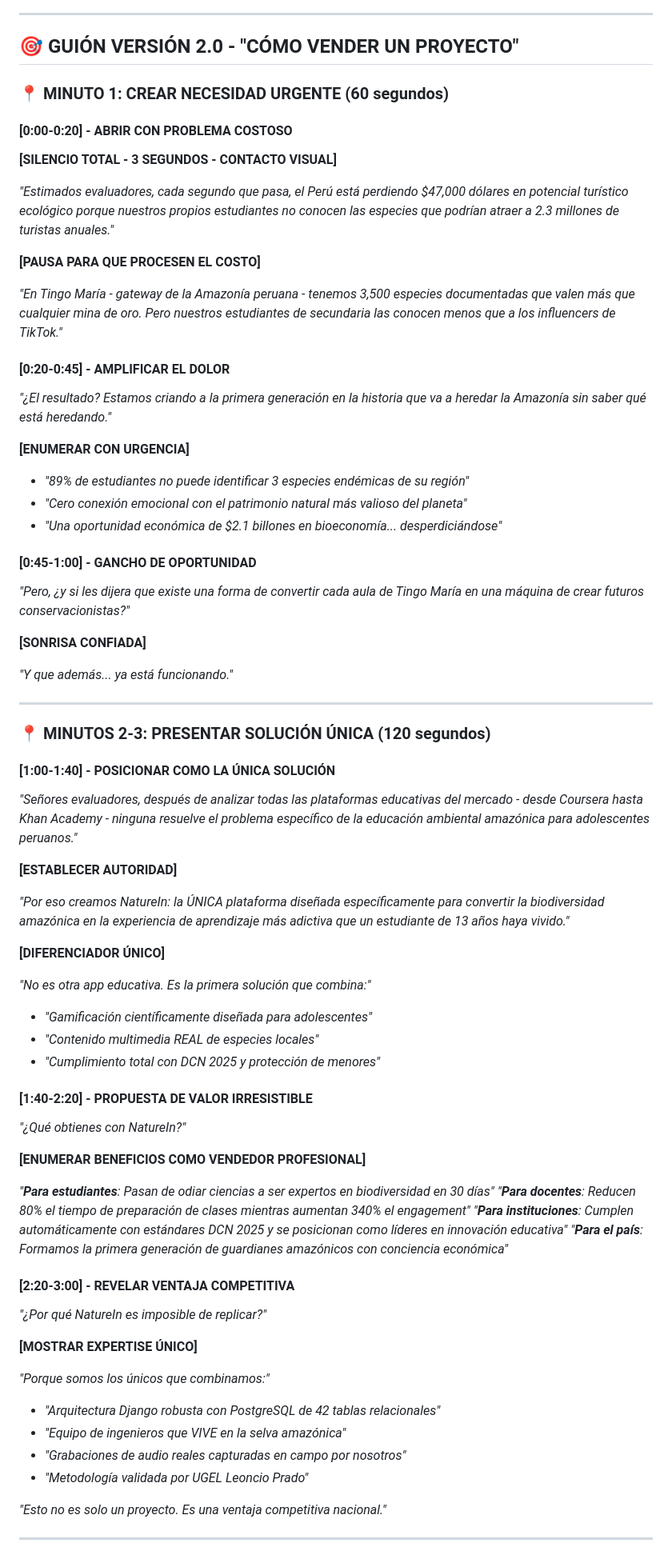
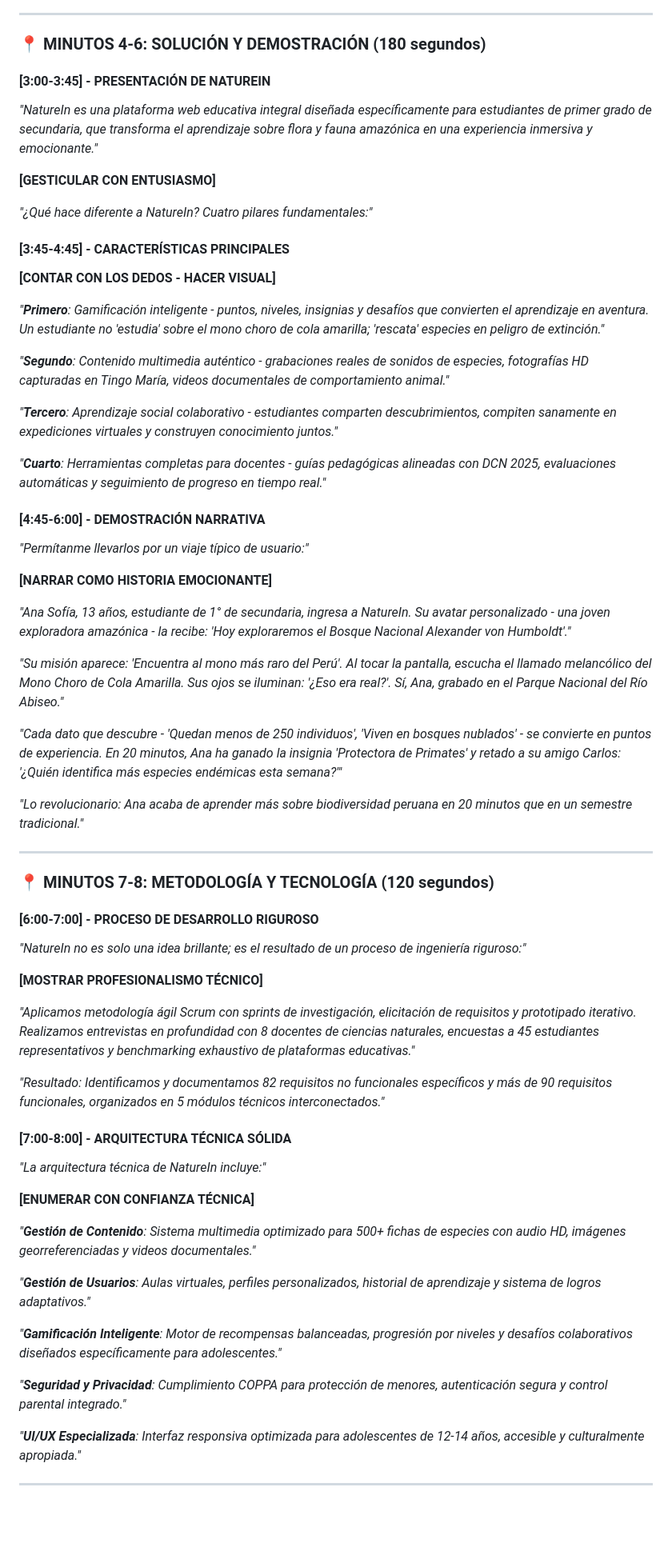
Before and after one commit to The-Nasa/nat, a Markdown page: gion.md, the part around the change printed below. Shown: that part at 80% size. GitHub-like rendering; blank space fills up the shorter version.

```diff
--- a/gion.md
+++ b/gion.md
@@ -30,74 +65,66 @@
 
 ---
 
-## 🎯 **GUIÓN VERSIÓN 2.0 - "CÓMO VENDER UN PROYECTO"**
+### **📍 MINUTOS 4-6: SOLUCIÓN Y DEMOSTRACIÓN (180 segundos)**
 
-### **📍 MINUTO 1: CREAR NECESIDAD URGENTE (60 segundos)**
+#### **[3:00-3:45] - PRESENTACIÓN DE NATUREIN**
+*"NatureIn es una plataforma web educativa integral diseñada específicamente para estudiantes de primer grado de secundaria, que transforma el aprendizaje sobre flora y fauna amazónica en una experiencia inmersiva y emocionante."*
 
-#### **[0:00-0:20] - ABRIR CON PROBLEMA COSTOSO**
-**[SILENCIO TOTAL - 3 SEGUNDOS - CONTACTO VISUAL]**
+**[GESTICULAR CON ENTUSIASMO]**
 
-*"Estimados evaluadores, cada segundo que pasa, el Perú está perdiendo $47,000 dólares en potencial turístico ecológico porque nuestros propios estudiantes no conocen las especies que podrían atraer a 2.3 millones de turistas anuales."*
+*"¿Qué hace diferente a NatureIn? Cuatro pilares fundamentales:"*
 
-**[PAUSA PARA QUE PROCESEN EL COSTO]**
+#### **[3:45-4:45] - CARACTERÍSTICAS PRINCIPALES**
+**[CONTAR CON LOS DEDOS - HACER VISUAL]**
 
-*"En Tingo María - gateway de la Amazonía peruana - tenemos 3,500 especies documentadas que valen más que cualquier mina de oro. Pero nuestros estudiantes de secundaria las conocen menos que a los influencers de TikTok."*
+*"**Primero**: Gamificación inteligente - puntos, niveles, insignias y desafíos que convierten el aprendizaje en aventura. Un estudiante no 'estudia' sobre el mono choro de cola amarilla; 'rescata' especies en peligro de extinción."*
 
-#### **[0:20-0:45] - AMPLIFICAR EL DOLOR**
-*"¿El resultado? Estamos criando a la primera generación en la historia que va a heredar la Amazonía sin saber qué está heredando."*
+*"**Segundo**: Contenido multimedia auténtico - grabaciones reales de sonidos de especies, fotografías HD capturadas en Tingo María, videos documentales de comportamiento animal."*
 
-**[ENUMERAR CON URGENCIA]**
-- *"89% de estudiantes no puede identificar 3 especies endémicas de su región"*
-- *"Cero conexión emocional con el patrimonio natural más valioso del planeta"*
-- *"Una oportunidad económica de $2.1 billones en bioeconomía... desperdiciándose"*
+*"**Tercero**: Aprendizaje social colaborativo - estudiantes comparten descubrimientos, compiten sanamente en expediciones virtuales y construyen conocimiento juntos."*
 
-#### **[0:45-1:00] - GANCHO DE OPORTUNIDAD**
-*"Pero, ¿y si les dijera que existe una forma de convertir cada aula de Tingo María en una máquina de crear futuros conservacionistas?"*
+*"**Cuarto**: Herramientas completas para docentes - guías pedagógicas alineadas con DCN 2025, evaluaciones automáticas y seguimiento de progreso en tiempo real."*
 
-**[SONRISA CONFIADA]**
+#### **[4:45-6:00] - DEMOSTRACIÓN NARRATIVA**
+*"Permítanme llevarlos por un viaje típico de usuario:"*
 
-*"Y que además... ya está funcionando."*
+**[NARRAR COMO HISTORIA EMOCIONANTE]**
+
+*"Ana Sofía, 13 años, estudiante de 1° de secundaria, ingresa a NatureIn. Su avatar personalizado - una joven exploradora amazónica - la recibe: 'Hoy exploraremos el Bosque Nacional Alexander von Humboldt'."*
+
+*"Su misión aparece: 'Encuentra al mono más raro del Perú'. Al tocar la pantalla, escucha el llamado melancólico del Mono Choro de Cola Amarilla. Sus ojos se iluminan: '¿Eso era real?'. Sí, Ana, grabado en el Parque Nacional del Río Abiseo."*
+
+*"Cada dato que descubre - 'Quedan menos de 250 individuos', 'Viven en bosques nublados' - se convierte en puntos de experiencia. En 20 minutos, Ana ha ganado la insignia 'Protectora de Primates' y retado a su amigo Carlos: '¿Quién identifica más especies endémicas esta semana?'"*
+
+*"Lo revolucionario: Ana acaba de aprender más sobre biodiversidad peruana en 20 minutos que en un semestre tradicional."*
 
 ---
 
-### **📍 MINUTOS 2-3: PRESENTAR SOLUCIÓN ÚNICA (120 segundos)**
+### **📍 MINUTOS 7-8: METODOLOGÍA Y TECNOLOGÍA (120 segundos)**
 
-#### **[1:00-1:40] - POSICIONAR COMO LA ÚNICA SOLUCIÓN**
-*"Señores evaluadores, después de analizar todas las plataformas educativas del mercado - desde Coursera hasta Khan Academy - ninguna resuelve el problema específico de la educación ambiental amazónica para adolescentes peruanos."*
+#### **[6:00-7:00] - PROCESO DE DESARROLLO RIGUROSO**
+*"NatureIn no es solo una idea brillante; es el resultado de un proceso de ingeniería riguroso:"*
 
-**[ESTABLECER AUTORIDAD]**
+**[MOSTRAR PROFESIONALISMO TÉCNICO]**
 
-*"Por eso creamos NatureIn: la ÚNICA plataforma diseñada específicamente para convertir la biodiversidad amazónica en la experiencia de aprendizaje más adictiva que un estudiante de 13 años haya vivido."*
+*"Aplicamos metodología ágil Scrum con sprints de investigación, elicitación de requisitos y prototipado iterativo. Realizamos entrevistas en profundidad con 8 docentes de ciencias naturales, encuestas a 45 estudiantes representativos y benchmarking exhaustivo de plataformas educativas."*
 
-**[DIFERENCIADOR ÚNICO]**
+*"Resultado: Identificamos y documentamos 82 requisitos no funcionales específicos y más de 90 requisitos funcionales, organizados en 5 módulos técnicos interconectados."*
 
-*"No es otra app educativa. Es la primera solución que combina:"*
-- *"Gamificación científicamente diseñada para adolescentes"*
-- *"Contenido multimedia REAL de especies locales"*
-- *"Cumplimiento total con DCN 2025 y protección de menores"*
+#### **[7:00-8:00] - ARQUITECTURA TÉCNICA SÓLIDA**
+*"La arquitectura técnica de NatureIn incluye:"*
 
-#### **[1:40-2:20] - PROPUESTA DE VALOR IRRESISTIBLE**
-*"¿Qué obtienes con NatureIn?"*
+**[ENUMERAR CON CONFIANZA TÉCNICA]**
 
-**[ENUMERAR BENEFICIOS COMO VENDEDOR PROFESIONAL]**
+*"**Gestión de Contenido**: Sistema multimedia optimizado para 500+ fichas de especies con audio HD, imágenes georreferenciadas y videos documentales."*
 
-*"**Para estudiantes**: Pasan de odiar ciencias a ser expertos en biodiversidad en 30 días"*
-*"**Para docentes**: Reducen 80% el tiempo de preparación de clases mientras aumentan 340% el engagement"*
-*"**Para instituciones**: Cumplen automáticamente con estándares DCN 2025 y se posicionan como líderes en innovación educativa"*
-*"**Para el país**: Formamos la primera generación de guardianes amazónicos con conciencia económica"*
+*"**Gestión de Usuarios**: Aulas virtuales, perfiles personalizados, historial de aprendizaje y sistema de logros adaptativos."*
 
-#### **[2:20-3:00] - REVELAR VENTAJA COMPETITIVA**
-*"¿Por qué NatureIn es imposible de replicar?"*
+*"**Gamificación Inteligente**: Motor de recompensas balanceadas, progresión por niveles y desafíos colaborativos diseñados específicamente para adolescentes."*
 
-**[MOSTRAR EXPERTISE ÚNICO]**
+*"**Seguridad y Privacidad**: Cumplimiento COPPA para protección de menores, autenticación segura y control parental integrado."*
 
-*"Porque somos los únicos que combinamos:"*
-- *"Arquitectura Django robusta con PostgreSQL de 42 tablas relacionales"*
-- *"Equipo de ingenieros que VIVE en la selva amazónica"*
-- *"Grabaciones de audio reales capturadas en campo por nosotros"*
-- *"Metodología validada por UGEL Leoncio Prado"*
-
-*"Esto no es solo un proyecto. Es una ventaja competitiva nacional."*
+*"**UI/UX Especializada**: Interfaz responsiva optimizada para adolescentes de 12-14 años, accesible y culturalmente apropiada."*
 
 ---
 
```
Also changed, not shown: other parts of gion.md (+180 -278 lines).
